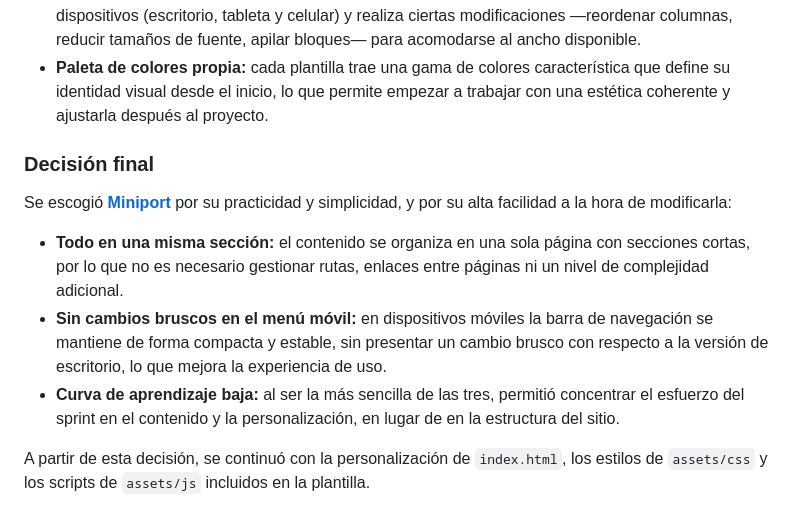
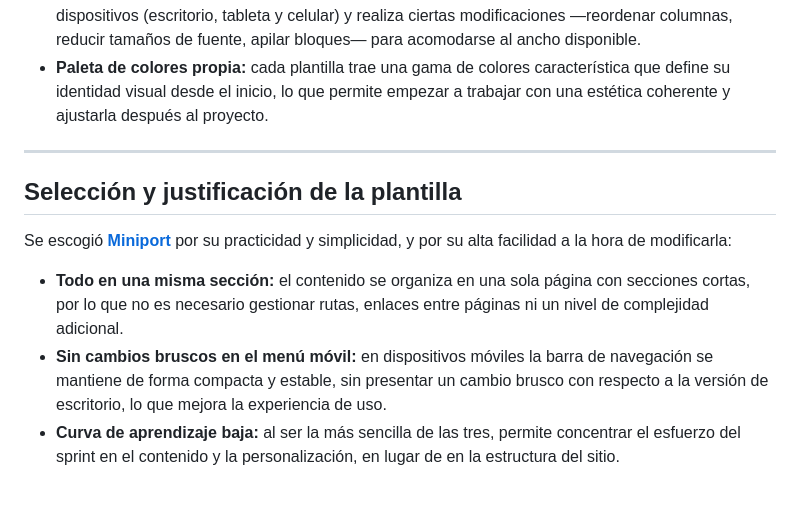
Before and after one commit to Fajard05/Proyecto-02-Explorando-la-cultura-con-la-web, a Markdown page: README.md, the part around one of its changes. Rendered like a GitHub page.

```diff
--- a/README.md
+++ b/README.md
@@ -28,12 +63,12 @@ Las tres plantillas comparten características que las hacen aptas para el proye
 - **Diseño adaptable:** las tres son *responsive*, es decir, su diseño se adapta a distintos tipos de dispositivos (escritorio, tableta y celular) y realiza ciertas modificaciones —reordenar columnas, reducir tamaños de fuente, apilar bloques— para acomodarse al ancho disponible.
 - **Paleta de colores propia:** cada plantilla trae una gama de colores característica que define su identidad visual desde el inicio, lo que permite empezar a trabajar con una estética coherente y ajustarla después al proyecto.
 
-### Decisión final
+---
+
+## Selección y justificación de la plantilla
 
 Se escogió **[Miniport](https://html5up.net/miniport)** por su practicidad y simplicidad, y por su alta facilidad a la hora de modificarla:
 
 - **Todo en una misma sección:** el contenido se organiza en una sola página con secciones cortas, por lo que no es necesario gestionar rutas, enlaces entre páginas ni un nivel de complejidad adicional.
 - **Sin cambios bruscos en el menú móvil:** en dispositivos móviles la barra de navegación se mantiene de forma compacta y estable, sin presentar un cambio brusco con respecto a la versión de escritorio, lo que mejora la experiencia de uso.
-- **Curva de aprendizaje baja:** al ser la más sencilla de las tres, permitió concentrar el esfuerzo del sprint en el contenido y la personalización, en lugar de en la estructura del sitio.
-
-A partir de esta decisión, se continuó con la personalización de `index.html`, los estilos de `assets/css` y los scripts de `assets/js` incluidos en la plantilla.
+- **Curva de aprendizaje baja:** al ser la más sencilla de las tres, permite concentrar el esfuerzo del sprint en el contenido y la personalización, en lugar de en la estructura del sitio.
```
Also changed, not shown: other parts of README.md (+38 -3 lines).
